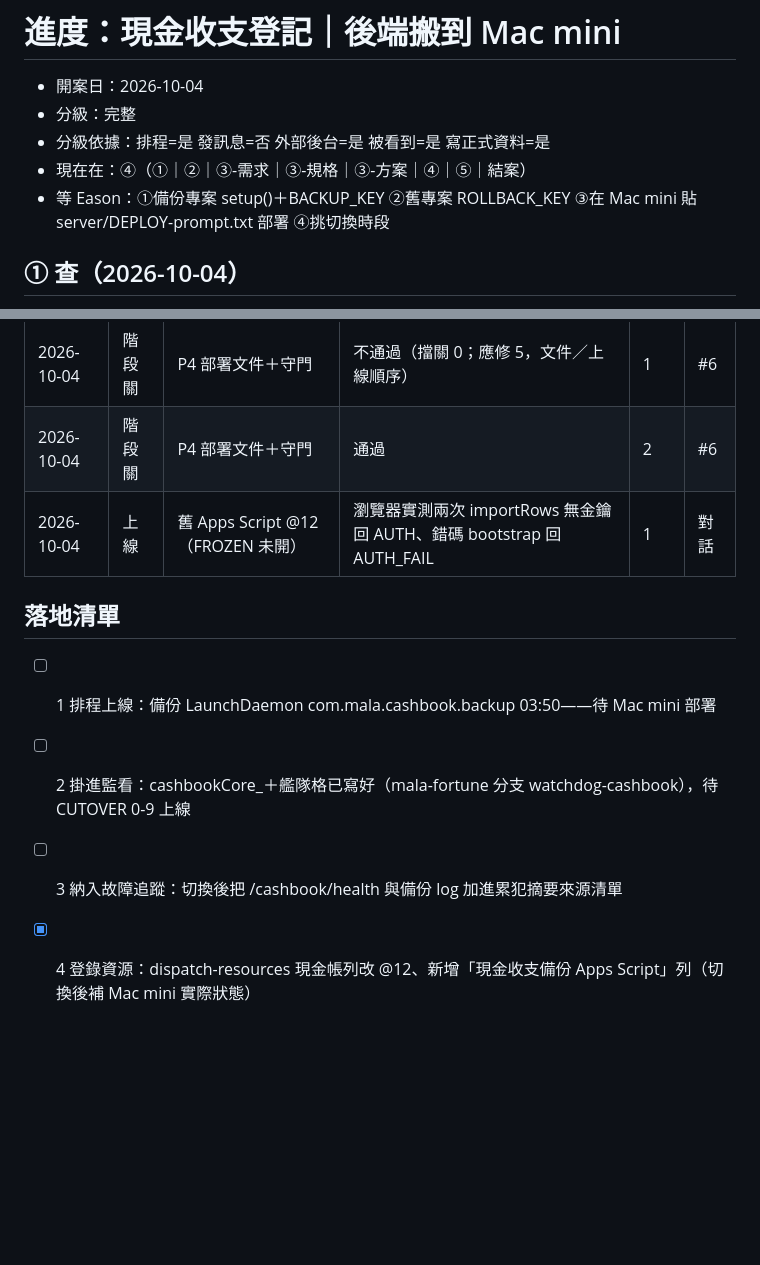
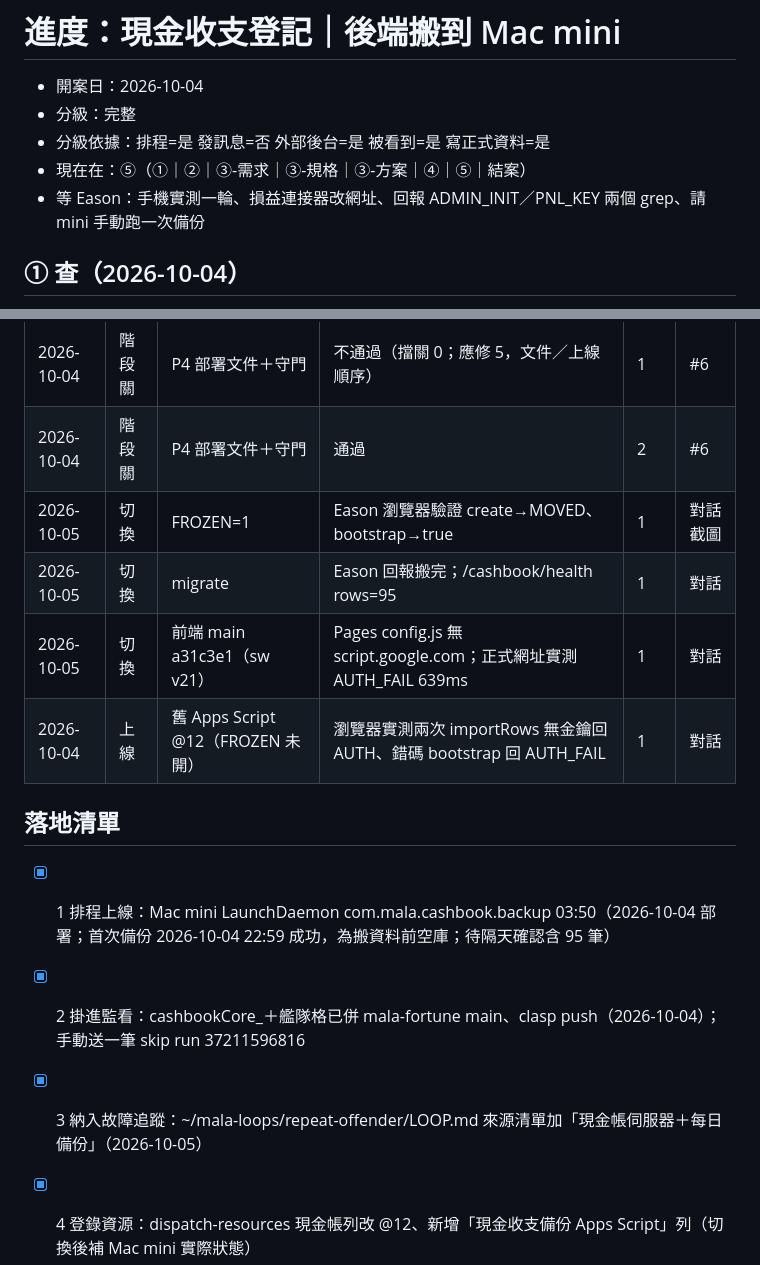
Before and after one commit to Eason0728/mala-cashbook, a Markdown page: docs/macmini/progress.md, 2 parts joined by grey strips. Drawn GitHub-style; blank space fills up the shorter version.

Commit message:
進度檔：切換完成紀錄與落地清單
Co-Authored-By: Claude Opus 5.5 <noreply@anthropic.com>

```diff
--- a/docs/macmini/progress.md
+++ b/docs/macmini/progress.md
@@ -2,8 +2,8 @@
 - 開案日：2026-10-04
 - 分級：完整
 - 分級依據：排程=是 發訊息=否 外部後台=是 被看到=是 寫正式資料=是
-- 現在在：④（①｜②｜③-需求｜③-規格｜③-方案｜④｜⑤｜結案）
-- 等 Eason：①備份專案 setup()＋BACKUP_KEY ②舊專案 ROLLBACK_KEY ③在 Mac mini 貼 server/DEPLOY-prompt.txt 部署 ④挑切換時段
+- 現在在：⑤（①｜②｜③-需求｜③-規格｜③-方案｜④｜⑤｜結案）
+- 等 Eason：手機實測一輪、損益連接器改網址、回報 ADMIN_INIT／PNL_KEY 兩個 grep、請 mini 手動跑一次備份
 
 ## ① 查（2026-10-04）
 - 既有系統：mala-cashbook（skill 同名），後端 GAS @11、帳號 madesiaosinla、試算表 10TS7SY2…
@@ -23,12 +23,15 @@
 | 2026-10-04 | 階段關 | P3 前端 | 通過（應修全驗證；建議收尾於 eb79d73） | 2 | #5 |
 | 2026-10-04 | 階段關 | P4 部署文件＋守門 | 不通過（擋關 0；應修 5，文件／上線順序） | 1 | #6 |
 | 2026-10-04 | 階段關 | P4 部署文件＋守門 | 通過 | 2 | #6 |
+| 2026-10-05 | 切換 | FROZEN=1 | Eason 瀏覽器驗證 create→MOVED、bootstrap→true | 1 | 對話截圖 |
+| 2026-10-05 | 切換 | migrate | Eason 回報搬完；/cashbook/health rows=95 | 1 | 對話 |
+| 2026-10-05 | 切換 | 前端 main a31c3e1（sw v21） | Pages config.js 無 script.google.com；正式網址實測 AUTH_FAIL 639ms | 1 | 對話 |
 | 2026-10-04 | 上線 | 舊 Apps Script @12（FROZEN 未開） | 瀏覽器實測兩次 importRows 無金鑰回 AUTH、錯碼 bootstrap 回 AUTH_FAIL | 1 | 對話 |
 
 ## 落地清單
-- [ ] 1 排程上線：備份 LaunchDaemon com.mala.cashbook.backup 03:50——待 Mac mini 部署
-- [ ] 2 掛進監看：cashbookCore_＋艦隊格已寫好（mala-fortune 分支 watchdog-cashbook），待 CUTOVER 0-9 上線
-- [ ] 3 納入故障追蹤：切換後把 /cashbook/health 與備份 log 加進累犯摘要來源清單
+- [x] 1 排程上線：Mac mini LaunchDaemon com.mala.cashbook.backup 03:50（2026-10-04 部署；首次備份 2026-10-04 22:59 成功，為搬資料前空庫；待隔天確認含 95 筆）
+- [x] 2 掛進監看：cashbookCore_＋艦隊格已併 mala-fortune main、clasp push（2026-10-04）；手動送一筆 skip run 37211596816
+- [x] 3 納入故障追蹤：~/mala-loops/repeat-offender/LOOP.md 來源清單加「現金帳伺服器＋每日備份」（2026-10-05）
 - [x] 4 登錄資源：dispatch-resources 現金帳列改 @12、新增「現金收支備份 Apps Script」列（切換後補 Mac mini 實際狀態）
 - [x] 5 建 skill 並登錄路由：沿用 mala-cashbook skill，加「後端搬 Mac mini」一節；CLAUDE.md 路由加關鍵詞（切換後要整份改寫成 Mac mini 版）
 - [x] 6 寫一則記憶：memory/mala-cashbook-macmini.md
```
